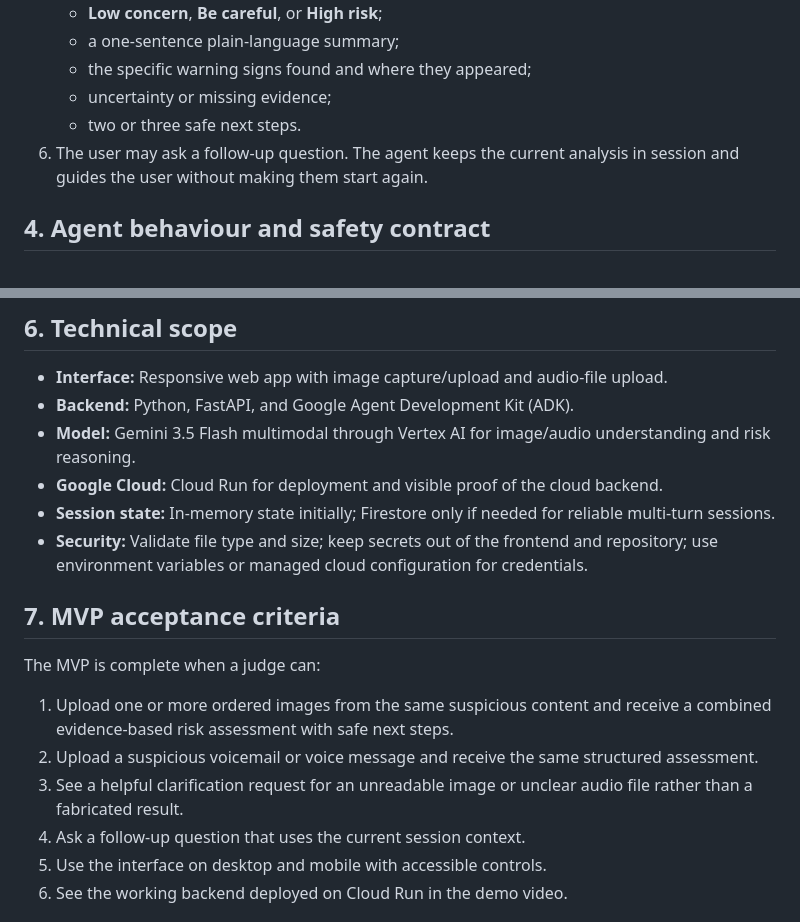
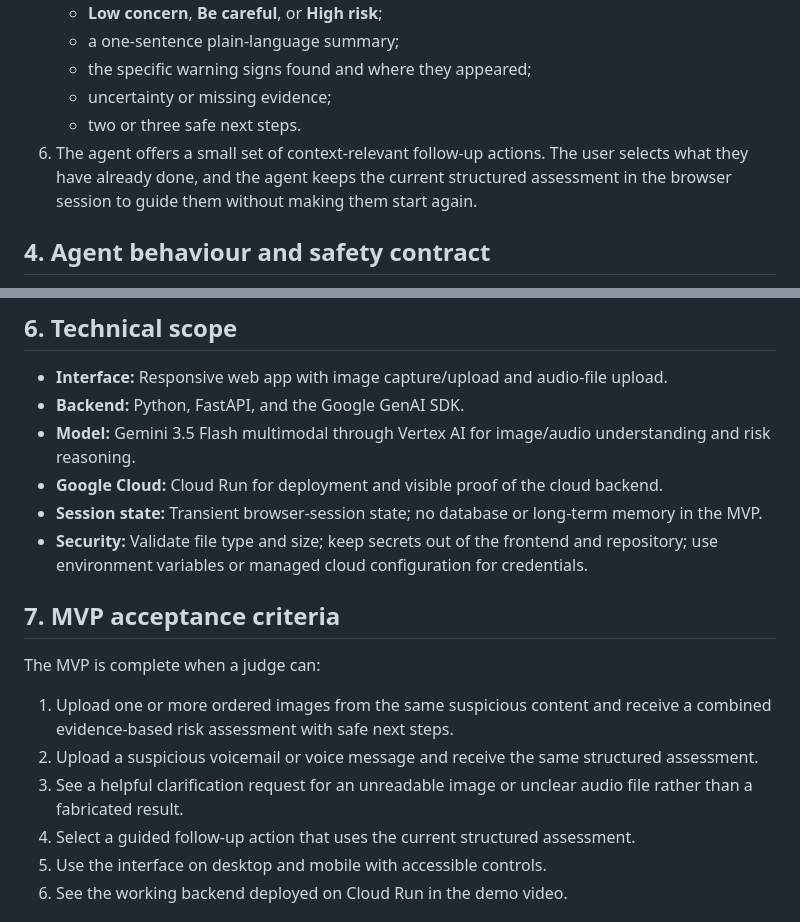
Before and after one commit to calebily/before-you-tap, a Markdown page: docs/MVP_SPEC.md, 2 parts joined by grey strips. GitHub-like rendering.

Commit message:
Align the MVP specification with the guided workflow

```diff
--- a/docs/MVP_SPEC.md
+++ b/docs/MVP_SPEC.md
@@ -31,7 +31,9 @@ The MVP does **not** listen to live calls, activate the microphone in the backgr
    - the specific warning signs found and where they appeared;
    - uncertainty or missing evidence;
    - two or three safe next steps.
-6. The user may ask a follow-up question. The agent keeps the current analysis in session and guides the user without making them start again.
+6. The agent offers a small set of context-relevant follow-up actions. The user selects what they
+   have already done, and the agent keeps the current structured assessment in the browser session
+   to guide them without making them start again.
 
 ## 4. Agent behaviour and safety contract
 
@@ -55,10 +57,10 @@ The MVP does **not** listen to live calls, activate the microphone in the backgr
 ## 6. Technical scope
 
 - **Interface:** Responsive web app with image capture/upload and audio-file upload.
-- **Backend:** Python, FastAPI, and Google Agent Development Kit (ADK).
+- **Backend:** Python, FastAPI, and the Google GenAI SDK.
 - **Model:** Gemini 3.5 Flash multimodal through Vertex AI for image/audio understanding and risk reasoning.
 - **Google Cloud:** Cloud Run for deployment and visible proof of the cloud backend.
-- **Session state:** In-memory state initially; Firestore only if needed for reliable multi-turn sessions.
+- **Session state:** Transient browser-session state; no database or long-term memory in the MVP.
 - **Security:** Validate file type and size; keep secrets out of the frontend and repository; use environment variables or managed cloud configuration for credentials.
 
 ## 7. MVP acceptance criteria
@@ -68,7 +70,7 @@ The MVP is complete when a judge can:
 1. Upload one or more ordered images from the same suspicious content and receive a combined evidence-based risk assessment with safe next steps.
 2. Upload a suspicious voicemail or voice message and receive the same structured assessment.
 3. See a helpful clarification request for an unreadable image or unclear audio file rather than a fabricated result.
-4. Ask a follow-up question that uses the current session context.
+4. Select a guided follow-up action that uses the current structured assessment.
 5. Use the interface on desktop and mobile with accessible controls.
 6. See the working backend deployed on Cloud Run in the demo video.
 
```
